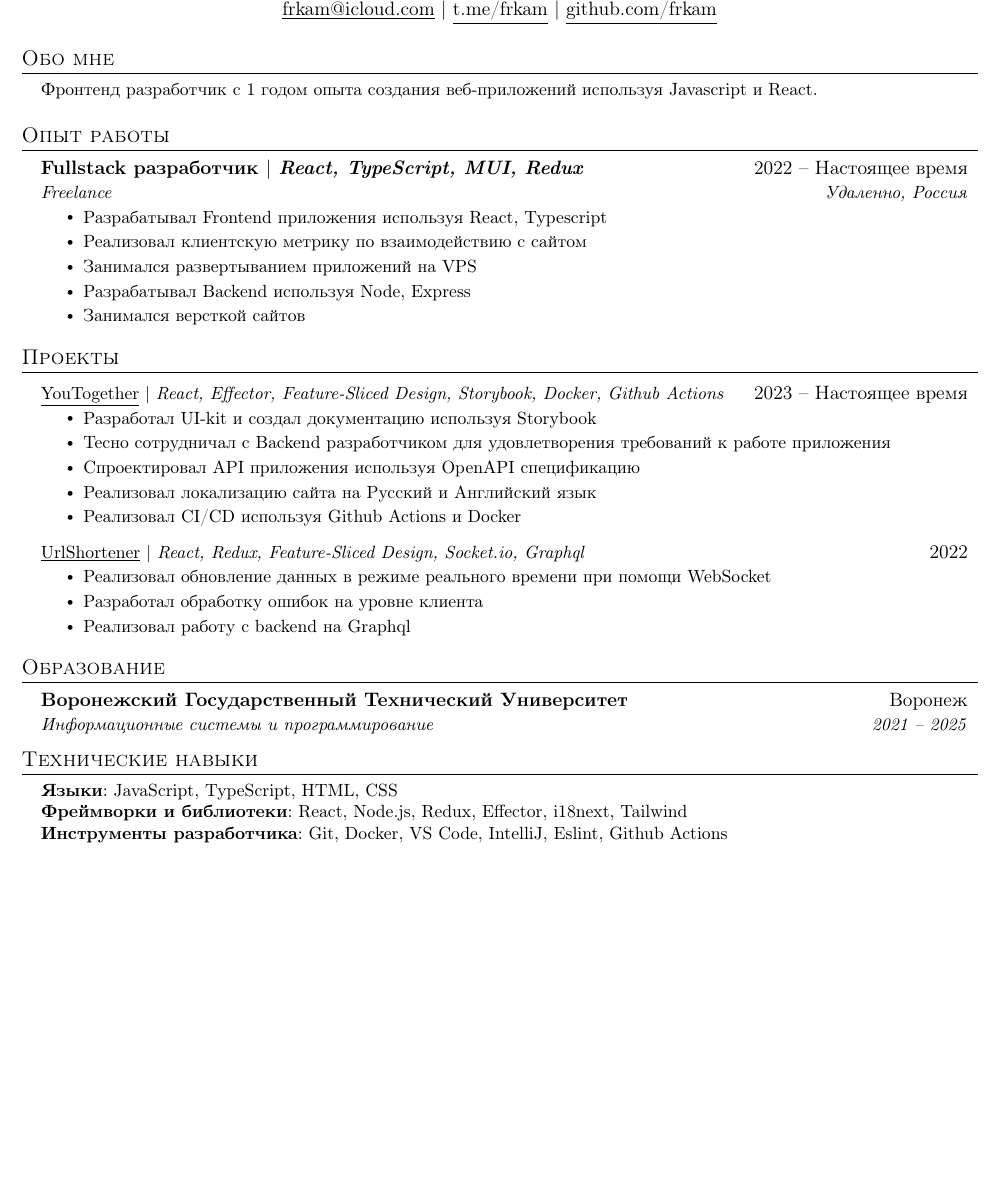
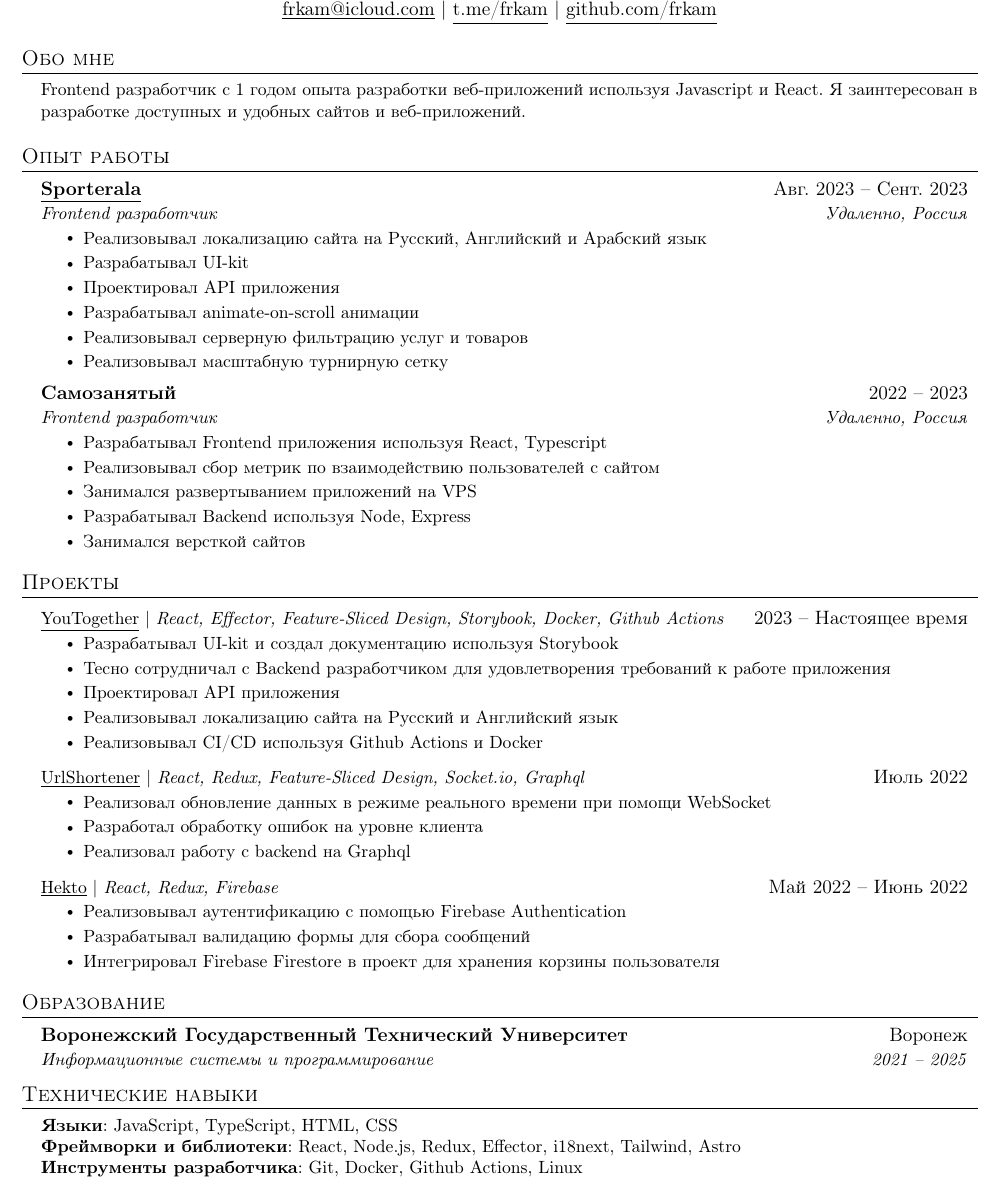
Before and after one commit to frkam/me, a LaTeX CV (cv/latex/ru/Dmitry_Moskalenko_CV.tex): part of the page, cut so that both start at the same text, the shorter picture padded with empty space. Compiled offline with pdfLaTeX.

Commit message:
feat: update ru cv

```diff
--- a/cv/latex/ru/Dmitry_Moskalenko_CV.tex
+++ b/cv/latex/ru/Dmitry_Moskalenko_CV.tex
@@ -122,7 +122,7 @@
 %----------SUMMARY----------
 \section{Обо мне}
 \begin{itemize}[leftmargin=0.15in, label={}]
-  \small{\item{Фронтенд разработчик с 1 годом опыта создания веб-приложений используя Javascript и React.  } \
+  \small{\item{Frontend разработчик с 1 годом опыта разработки веб-приложений используя Javascript и React. Я заинтересован в разработке доступных и удобных сайтов и веб-приложений.  } \
   }
 \end{itemize}
 
@@ -132,11 +132,23 @@
 \resumeSubHeadingListStart
 
 \resumeSubheading
-{Fullstack разработчик $|$ \emph{React, TypeScript, MUI, Redux}}{2022 -- Настоящее время}
-{Freelance}{Удаленно, Россия}
+{\href{https://sporterala.com}{\underline{Sporterala}}}{Авг. 2023 -- Сент. 2023}
+{Frontend разработчик}{Удаленно, Россия}
+\resumeItemListStart
+\resumeItem{Реализовывал локализацию сайта на Русский, Английский и Арабский язык}
+\resumeItem{Разрабатывал UI-kit}
+\resumeItem{Проектировал API приложения}
+\resumeItem{Разрабатывал animate-on-scroll анимации}
+\resumeItem{Реализовывал серверную фильтрацию услуг и товаров}
+\resumeItem{Реализовывал масштабную турнирную сетку}
+\resumeItemListEnd
+
+\resumeSubheading
+{Самозанятый}{2022 -- 2023}
+{Frontend разработчик}{Удаленно, Россия}
 \resumeItemListStart
 \resumeItem{Разрабатывал Frontend приложения используя React, Typescript}
-\resumeItem{Реализовал клиентскую метрику по взаимодействию с сайтом}
+\resumeItem{Реализовывал сбор метрик по взаимодействию пользователей с сайтом}
 \resumeItem{Занимался развертыванием приложений на VPS}
 \resumeItem{Разрабатывал Backend используя Node, Express }
 \resumeItem{Занимался версткой сайтов}
@@ -161,18 +173,25 @@
 \resumeProjectHeading
 {\href{https://github.com/youtogether-online}{\underline{YouTogether}} $|$ \emph{React, Effector, Feature-Sliced Design, Storybook, Docker, Github Actions}}{2023 -- Настоящее время}
 \resumeItemListStart
-\resumeItem{Разработал UI-kit и создал документацию используя Storybook}
+\resumeItem{Разрабатывал UI-kit и создал документацию используя Storybook}
 \resumeItem{Тесно сотрудничал с Backend разработчиком для удовлетворения требований к работе приложения}
-\resumeItem{Спроектировал API приложения используя OpenAPI спецификацию}
-\resumeItem{Реализовал локализацию сайта на Русский и Английский язык}
-\resumeItem{Реализовал CI/CD используя Github Actions и Docker}
+\resumeItem{Проектировал API приложения}
+\resumeItem{Реализовывал локализацию сайта на Русский и Английский язык}
+\resumeItem{Реализовывал CI/CD используя Github Actions и Docker}
 \resumeItemListEnd
 \resumeProjectHeading
-{\href{https://github.com/frkam/url-shortener}{\underline{UrlShortener}} $|$ \emph{React, Redux, Feature-Sliced Design, Socket.io, Graphql}}{2022}
+{\href{https://github.com/frkam/url-shortener}{\underline{UrlShortener}} $|$ \emph{React, Redux, Feature-Sliced Design, Socket.io, Graphql}}{Июль 2022}
 \resumeItemListStart
 \resumeItem{Реализовал обновление данных в режиме реального времени при помощи WebSocket}
 \resumeItem{Разработал обработку ошибок на уровне клиента}
 \resumeItem{Реализовал работу с backend на Graphql}
+\resumeItemListEnd
+\resumeProjectHeading
+{\href{https://github.com/frkam/ecommerce-app}{\underline{Hekto}} $|$ \emph{React, Redux, Firebase}}{Май 2022 -- Июнь 2022}
+\resumeItemListStart
+\resumeItem{Реализовывал аутентификацию с помощью Firebase Authentication}
+\resumeItem{Разрабатывал валидацию формы для сбора сообщений}
+\resumeItem{Интегрировал Firebase Firestore в проект для хранения корзины пользователя}
 \resumeItemListEnd
 \resumeSubHeadingListEnd
 
@@ -189,8 +208,8 @@
 \begin{itemize}[leftmargin=0.15in, label={}]
   \small{\item{
                 \textbf{Языки}{: JavaScript, TypeScript, HTML, CSS} \\
-                \textbf{Фреймворки и библиотеки}{: React, Node.js, Redux, Effector, i18next, Tailwind } \\
-                \textbf{Инструменты разработчика}{: Git, Docker, VS Code, IntelliJ, Eslint, Github Actions} \\
+                \textbf{Фреймворки и библиотеки}{: React, Node.js, Redux, Effector, i18next, Tailwind, Astro } \\
+                \textbf{Инструменты разработчика}{: Git, Docker, Github Actions, Linux} \\
           }}
 \end{itemize}
 
```
